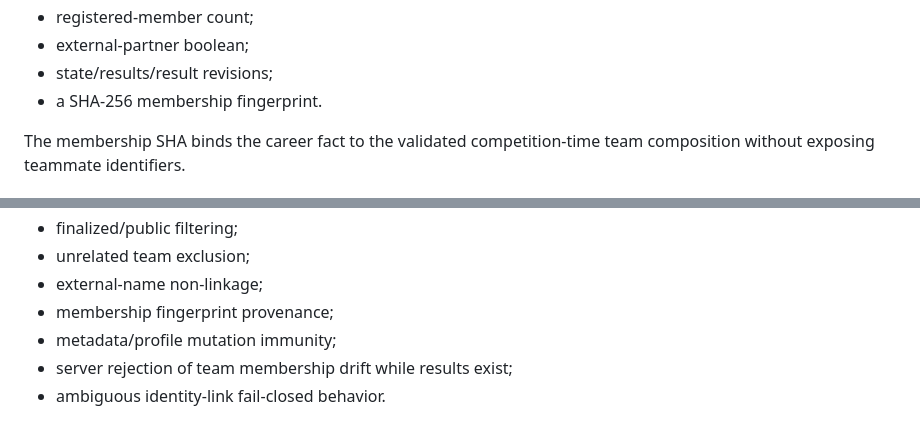
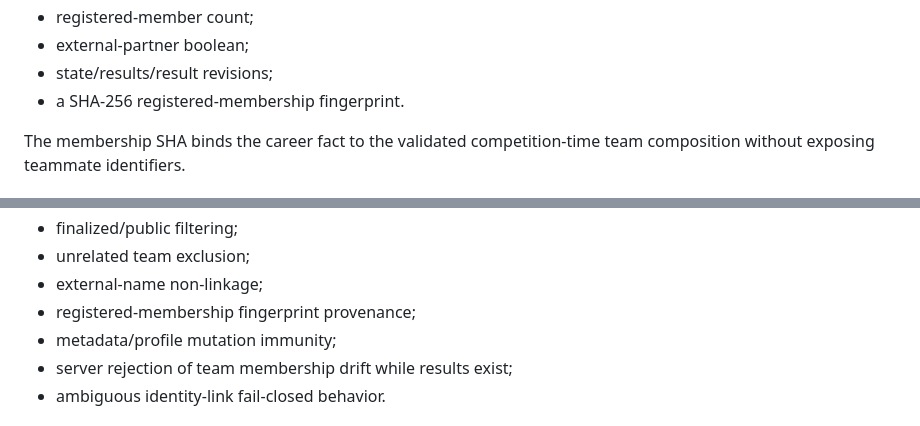
Before and after one commit to casseylim/StackMeet, a Markdown page: docs/architecture/STACKER_IDENTITY_SP4Q.md, 2 parts joined by grey strips. Drawn GitHub-style.

Commit message:
Align SP-4Q registered-membership provenance wording

```diff
--- a/docs/architecture/STACKER_IDENTITY_SP4Q.md
+++ b/docs/architecture/STACKER_IDENTITY_SP4Q.md
@@ -59,7 +59,7 @@ Each career point contains only:
 - registered-member count;
 - external-partner boolean;
 - state/results/result revisions;
-- a SHA-256 membership fingerprint.
+- a SHA-256 registered-membership fingerprint.
 
 The membership SHA binds the career fact to the validated competition-time team composition without exposing teammate identifiers.
 
@@ -117,7 +117,7 @@ Coverage includes:
 - finalized/public filtering;
 - unrelated team exclusion;
 - external-name non-linkage;
-- membership fingerprint provenance;
+- registered-membership fingerprint provenance;
 - metadata/profile mutation immunity;
 - server rejection of team membership drift while results exist;
 - ambiguous identity-link fail-closed behavior.
```
